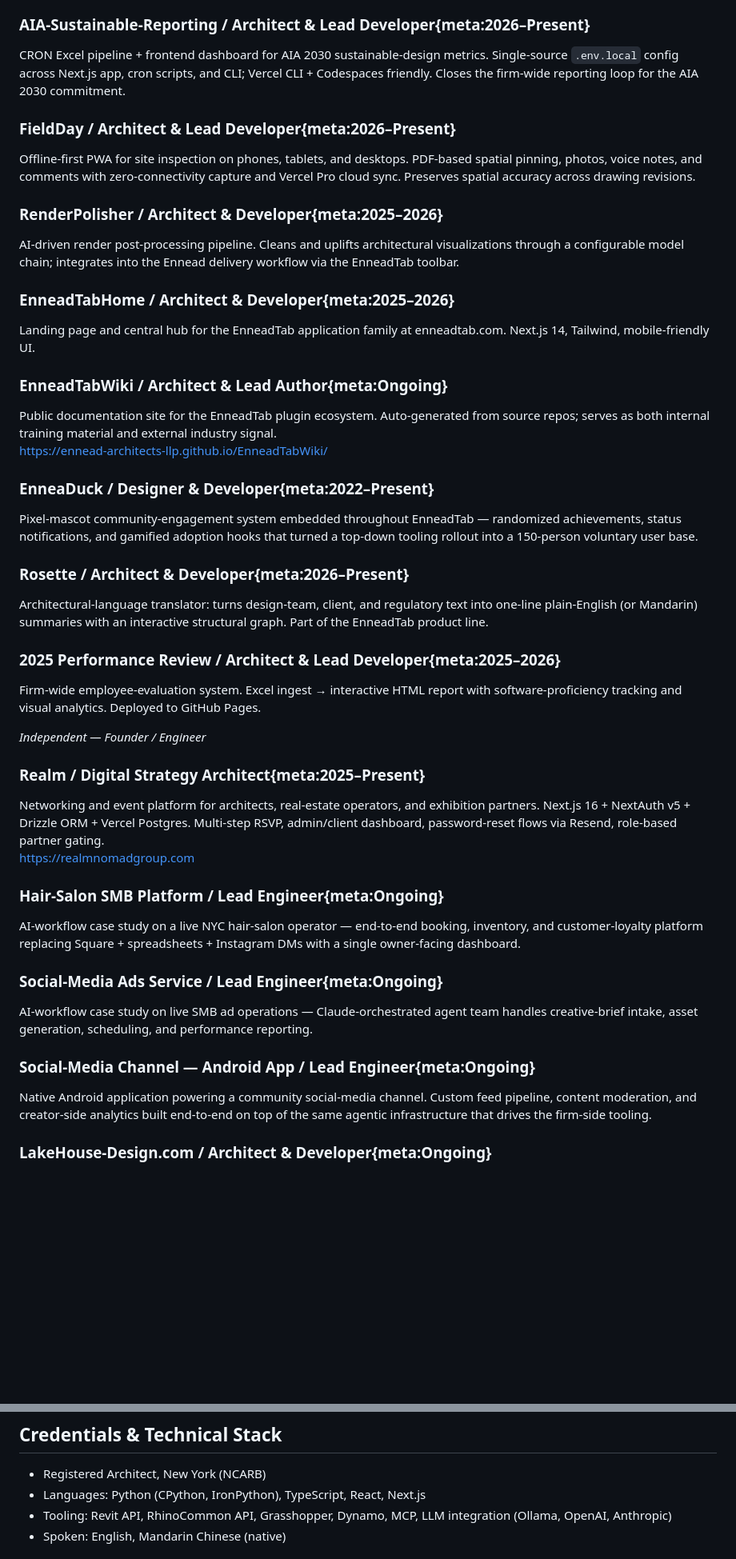
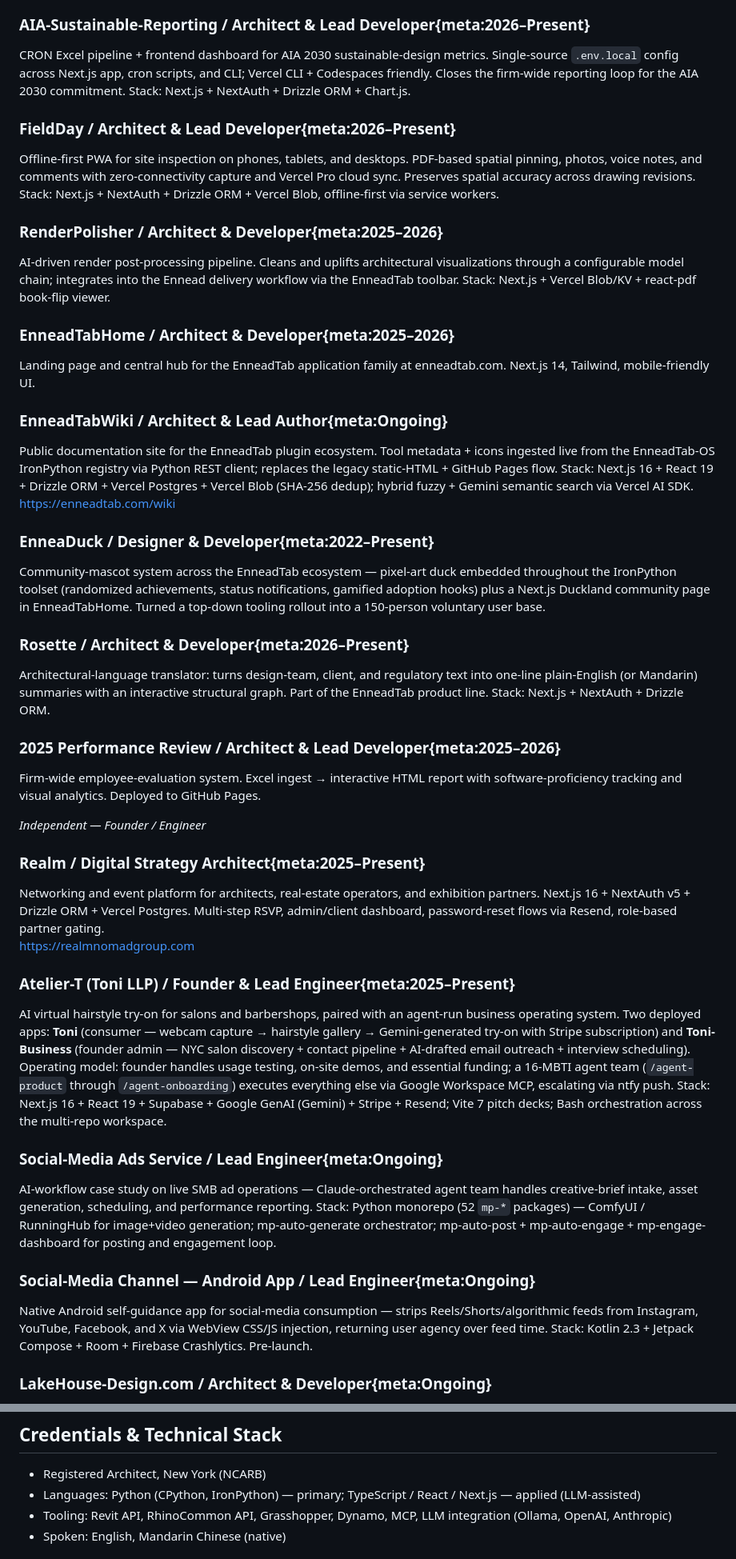
Before and after one commit to zsenarchitect/SenZhangResume, a Markdown page: internal/sen-zhang-resume-2026-05.md, 2 parts joined by grey strips. Shown at 80% size. GitHub-like rendering; blank space fills up the shorter version.

Commit message:
Calibrate language claims + add stack callouts to project entries
- Languages bullet: split Python (fluent) from TypeScript (working proficiency,
  shipped in 8+ projects, LLM-assisted). Honest framing for Design Tech roles
  where TS literacy is expected but not deep syntactic mastery.
- Stack callouts on AIA-Sustainable-Reporting, FieldDay, RenderPolisher,
  Rosette, EnneadTabWiki, EnneaDuck, Cross-Machine Agentic Claude Ecosystem,
  ideaFactory, youtube-plus, mp-llp Social-Media Ads Service.
- Description rewrites (correct fabricated framing): cherrybrew Android (now
  honest "self-guidance app, anti-doomscroll WebView injection"), EnneaDuck
  (now reflects both IronPython side and Duckland Next.js page), Atelier-T
  (replaces inaccurate Hair-Salon SMB Platform — actual reality is AI
  hairstyle try-on + agent-run business ops with 16-MBTI agent team),
  EnneadTabWiki (live URL + actual stack vs old GitHub Pages framing).
- Suite reframing: senzhang-wechat-harness entry replaced by
  "senzhang-hooker-* Communication Suite" covering team-hooker + outlook-hooker
  (privacy-sensitive WeChat decryption no longer named publicly).

Co-Authored-By: Claude Opus 4.7 (1M context) <noreply@anthropic.com>

```diff
--- a/internal/sen-zhang-resume-2026-05.md
+++ b/internal/sen-zhang-resume-2026-05.md
@@ -65,26 +65,26 @@ Production Revit project-health analytics dashboard. Next.js 14 + Vercel Postgre
 Local-deployment Ollama RAG monorepo paired with the EnneadTab Wiki — what the Austin 2026 talk frames as "Cloning the Expert." Snowballing knowledge base ingests years of standards, templates, family libraries, and chat-history troubleshooting; surfaces curated tool chains across 500+ EnneadTab commands. Windows server + Vercel Next.js proxy + shared TS types; solves the on-prem AI problem for HIPAA / data-sovereign clients without sending model data to a vendor.
 
 ### **AIA-Sustainable-Reporting** / Architect & Lead Developer{meta:2026–Present}
-CRON Excel pipeline + frontend dashboard for AIA 2030 sustainable-design metrics. Single-source `.env.local` config across Next.js app, cron scripts, and CLI; Vercel CLI + Codespaces friendly. Closes the firm-wide reporting loop for the AIA 2030 commitment.
+CRON Excel pipeline + frontend dashboard for AIA 2030 sustainable-design metrics. Single-source `.env.local` config across Next.js app, cron scripts, and CLI; Vercel CLI + Codespaces friendly. Closes the firm-wide reporting loop for the AIA 2030 commitment. Stack: Next.js + NextAuth + Drizzle ORM + Chart.js.
 
 ### **FieldDay** / Architect & Lead Developer{meta:2026–Present}
-Offline-first PWA for site inspection on phones, tablets, and desktops. PDF-based spatial pinning, photos, voice notes, and comments with zero-connectivity capture and Vercel Pro cloud sync. Preserves spatial accuracy across drawing revisions.
+Offline-first PWA for site inspection on phones, tablets, and desktops. PDF-based spatial pinning, photos, voice notes, and comments with zero-connectivity capture and Vercel Pro cloud sync. Preserves spatial accuracy across drawing revisions. Stack: Next.js + NextAuth + Drizzle ORM + Vercel Blob, offline-first via service workers.
 
 ### **RenderPolisher** / Architect & Developer{meta:2025–2026}
-AI-driven render post-processing pipeline. Cleans and uplifts architectural visualizations through a configurable model chain; integrates into the Ennead delivery workflow via the EnneadTab toolbar.
+AI-driven render post-processing pipeline. Cleans and uplifts architectural visualizations through a configurable model chain; integrates into the Ennead delivery workflow via the EnneadTab toolbar. Stack: Next.js + Vercel Blob/KV + react-pdf book-flip viewer.
 
 ### **EnneadTabHome** / Architect & Developer{meta:2025–2026}
 Landing page and central hub for the EnneadTab application family at enneadtab.com. Next.js 14, Tailwind, mobile-friendly UI.
 
 ### **EnneadTabWiki** / Architect & Lead Author{meta:Ongoing}
-Public documentation site for the EnneadTab plugin ecosystem. Auto-generated from source repos; serves as both internal training material and external industry signal.
-https://ennead-architects-llp.github.io/EnneadTabWiki/
+Public documentation site for the EnneadTab plugin ecosystem. Tool metadata + icons ingested live from the EnneadTab-OS IronPython registry via Python REST client; replaces the legacy static-HTML + GitHub Pages flow. Stack: Next.js 16 + React 19 + Drizzle ORM + Vercel Postgres + Vercel Blob (SHA-256 dedup); hybrid fuzzy + Gemini semantic search via Vercel AI SDK.
+https://enneadtab.com/wiki
 
 ### **EnneaDuck** / Designer & Developer{meta:2022–Present}
-Pixel-mascot community-engagement system embedded throughout EnneadTab — randomized achievements, status notifications, and gamified adoption hooks that turned a top-down tooling rollout into a 150-person voluntary user base.
+Community-mascot system across the EnneadTab ecosystem — pixel-art duck embedded throughout the IronPython toolset (randomized achievements, status notifications, gamified adoption hooks) plus a Next.js Duckland community page in EnneadTabHome. Turned a top-down tooling rollout into a 150-person voluntary user base.
 
 ### **Rosette** / Architect & Developer{meta:2026–Present}
-Architectural-language translator: turns design-team, client, and regulatory text into one-line plain-English (or Mandarin) summaries with an interactive structural graph. Part of the EnneadTab product line.
+Architectural-language translator: turns design-team, client, and regulatory text into one-line plain-English (or Mandarin) summaries with an interactive structural graph. Part of the EnneadTab product line. Stack: Next.js + NextAuth + Drizzle ORM.
 
 ### **2025 Performance Review** / Architect & Lead Developer{meta:2025–2026}
 Firm-wide employee-evaluation system. Excel ingest → interactive HTML report with software-proficiency tracking and visual analytics. Deployed to GitHub Pages.
@@ -95,14 +95,14 @@ _Independent — Founder / Engineer_
 Networking and event platform for architects, real-estate operators, and exhibition partners. Next.js 16 + NextAuth v5 + Drizzle ORM + Vercel Postgres. Multi-step RSVP, admin/client dashboard, password-reset flows via Resend, role-based partner gating.
 https://realmnomadgroup.com
 
-### **Hair-Salon SMB Platform** / Lead Engineer{meta:Ongoing}
-AI-workflow case study on a live NYC hair-salon operator — end-to-end booking, inventory, and customer-loyalty platform replacing Square + spreadsheets + Instagram DMs with a single owner-facing dashboard.
+### **Atelier-T (Toni LLP)** / Founder & Lead Engineer{meta:2025–Present}
+AI virtual hairstyle try-on for salons and barbershops, paired with an agent-run business operating system. Two deployed apps: **Toni** (consumer — webcam capture → hairstyle gallery → Gemini-generated try-on with Stripe subscription) and **Toni-Business** (founder admin — NYC salon discovery + contact pipeline + AI-drafted email outreach + interview scheduling). Operating model: founder handles usage testing, on-site demos, and essential funding; a 16-MBTI agent team (`/agent-product` through `/agent-onboarding`) executes everything else via Google Workspace MCP, escalating via ntfy push. Stack: Next.js 16 + React 19 + Supabase + Google GenAI (Gemini) + Stripe + Resend; Vite 7 pitch decks; Bash orchestration across the multi-repo workspace.
 
 ### **Social-Media Ads Service** / Lead Engineer{meta:Ongoing}
-AI-workflow case study on live SMB ad operations — Claude-orchestrated agent team handles creative-brief intake, asset generation, scheduling, and performance reporting.
+AI-workflow case study on live SMB ad operations — Claude-orchestrated agent team handles creative-brief intake, asset generation, scheduling, and performance reporting. Stack: Python monorepo (52 `mp-*` packages) — ComfyUI / RunningHub for image+video generation; mp-auto-generate orchestrator; mp-auto-post + mp-auto-engage + mp-engage-dashboard for posting and engagement loop.
 
 ### **Social-Media Channel — Android App** / Lead Engineer{meta:Ongoing}
-Native Android application powering a community social-media channel. Custom feed pipeline, content moderation, and creator-side analytics built end-to-end on top of the same agentic infrastructure that drives the firm-side tooling.
+Native Android self-guidance app for social-media consumption — strips Reels/Shorts/algorithmic feeds from Instagram, YouTube, Facebook, and X via WebView CSS/JS injection, returning user agency over feed time. Stack: Kotlin 2.3 + Jetpack Compose + Room + Firebase Crashlytics. Pre-launch.
 
 ### **LakeHouse-Design.com** / Architect & Developer{meta:Ongoing}
 Rhino package of professional design tools — dynamic area takeoff, layer/material merging, object transformation, block management.
@@ -142,7 +142,7 @@ _Educational Tool Connecting Junior and Senior Students_
 ## Credentials & Technical Stack
 
 - Registered Architect, New York (NCARB)
-- Languages: Python (CPython, IronPython), TypeScript, React, Next.js
+- Languages: Python (CPython, IronPython) — primary; TypeScript / React / Next.js — applied (LLM-assisted)
 - Tooling: Revit API, RhinoCommon API, Grasshopper, Dynamo, MCP, LLM integration (Ollama, OpenAI, Anthropic)
 - Spoken: English, Mandarin Chinese (native)
 
```
Also changed, not shown: other parts of internal/sen-zhang-resume-2026-05.md (+6 -6 lines).
